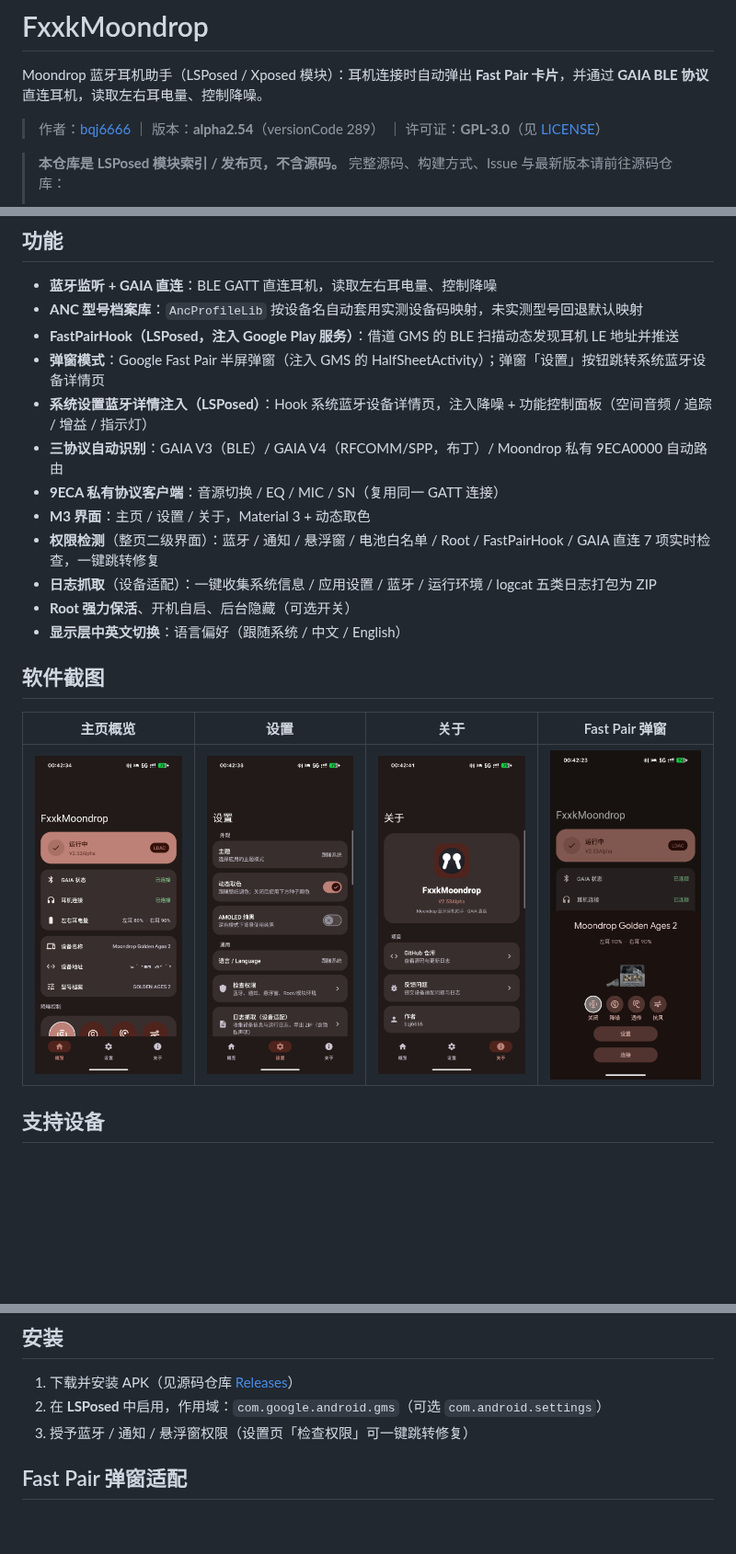
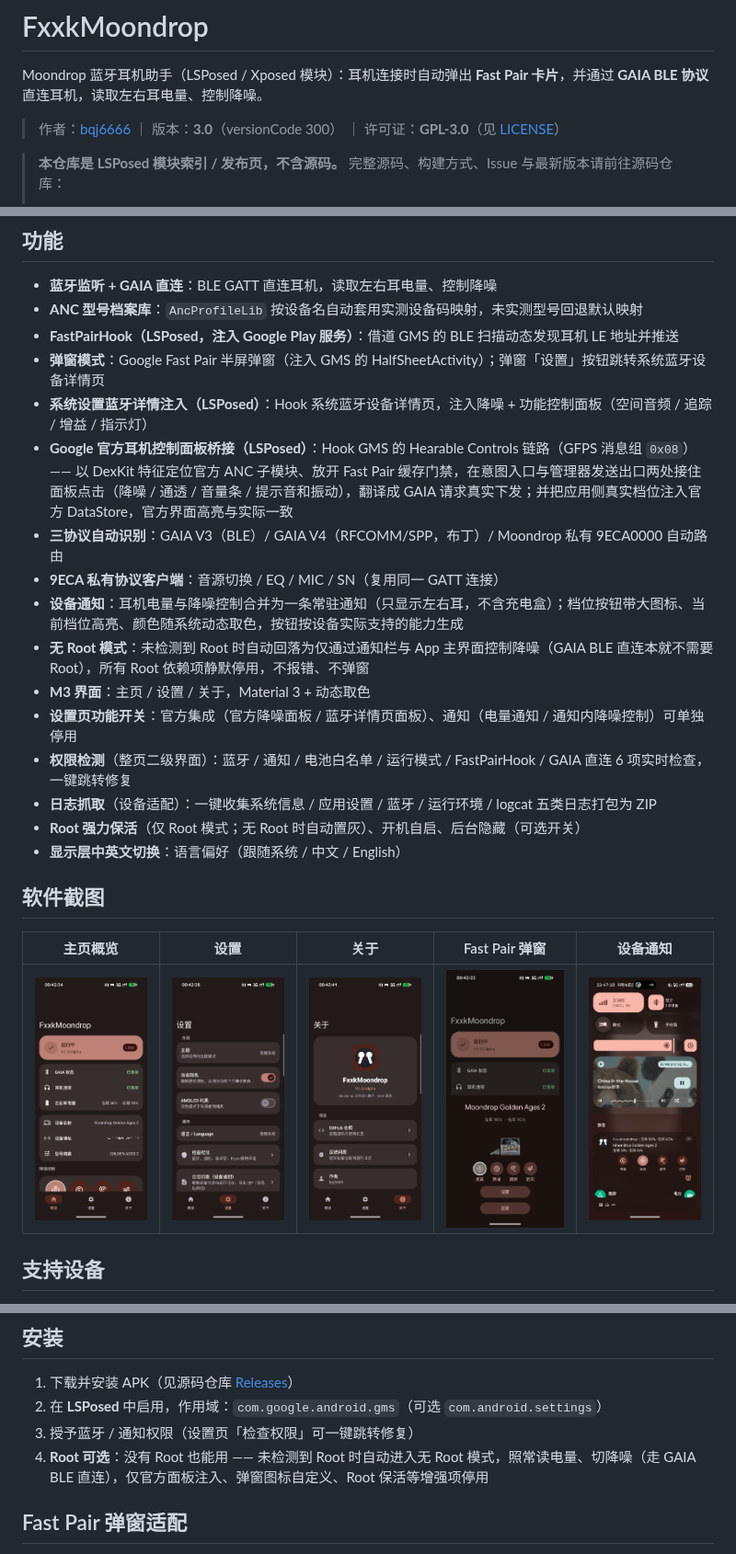
Before and after one commit to Xposed-Modules-Repo/com.fxxkmoondrop.secret, a Markdown page: README.md, 3 parts joined by grey strips. Shown at 92% size. Drawn GitHub-style; pictures changed too: screenshots/notif.png (added); blank space fills up the shorter version.

Commit message:
sync meta files

```diff
--- a/README.md
+++ b/README.md
@@ -2,7 +2,7 @@
 
 Moondrop 蓝牙耳机助手（LSPosed / Xposed 模块）：耳机连接时自动弹出 **Fast Pair 卡片**，并通过 **GAIA BLE 协议**直连耳机，读取左右耳电量、控制降噪。
 
-> 作者：[bqj6666](https://github.com/bqj6666) ｜ 版本：**alpha2.54**（versionCode 289） ｜ 许可证：**GPL-3.0**（见 [LICENSE](LICENSE)）
+> 作者：[bqj6666](https://github.com/bqj6666) ｜ 版本：**3.0**（versionCode 300） ｜ 许可证：**GPL-3.0**（见 [LICENSE](LICENSE)）
 
 > **本仓库是 LSPosed 模块索引 / 发布页，不含源码。** 完整源码、构建方式、Issue 与最新版本请前往源码仓库：
 >
@@ -18,19 +18,23 @@ Moondrop 蓝牙耳机助手（LSPosed / Xposed 模块）：耳机连接时自动
 - **FastPairHook（LSPosed，注入 Google Play 服务）**：借道 GMS 的 BLE 扫描动态发现耳机 LE 地址并推送
 - **弹窗模式**：Google Fast Pair 半屏弹窗（注入 GMS 的 HalfSheetActivity）；弹窗「设置」按钮跳转系统蓝牙设备详情页
 - **系统设置蓝牙详情注入（LSPosed）**：Hook 系统蓝牙设备详情页，注入降噪 + 功能控制面板（空间音频 / 追踪 / 增益 / 指示灯）
+- **Google 官方耳机控制面板桥接（LSPosed）**：Hook GMS 的 Hearable Controls 链路（GFPS 消息组 `0x08`）—— 以 DexKit 特征定位官方 ANC 子模块、放开 Fast Pair 缓存门禁，在意图入口与管理器发送出口两处接住面板点击（降噪 / 通透 / 音量条 / 提示音和振动），翻译成 GAIA 请求真实下发；并把应用侧真实档位注入官方 DataStore，官方界面高亮与实际一致
 - **三协议自动识别**：GAIA V3（BLE）/ GAIA V4（RFCOMM/SPP，布丁）/ Moondrop 私有 9ECA0000 自动路由
 - **9ECA 私有协议客户端**：音源切换 / EQ / MIC / SN（复用同一 GATT 连接）
+- **设备通知**：耳机电量与降噪控制合并为一条常驻通知（只显示左右耳，不含充电盒）；档位按钮带大图标、当前档位高亮、颜色随系统动态取色，按钮按设备实际支持的能力生成
+- **无 Root 模式**：未检测到 Root 时自动回落为仅通过通知栏与 App 主界面控制降噪（GAIA BLE 直连本就不需要 Root），所有 Root 依赖项静默停用，不报错、不弹窗
 - **M3 界面**：主页 / 设置 / 关于，Material 3 + 动态取色
-- **权限检测**（整页二级界面）：蓝牙 / 通知 / 悬浮窗 / 电池白名单 / Root / FastPairHook / GAIA 直连 7 项实时检查，一键跳转修复
+- **设置页功能开关**：官方集成（官方降噪面板 / 蓝牙详情页面板）、通知（电量通知 / 通知内降噪控制）可单独停用
+- **权限检测**（整页二级界面）：蓝牙 / 通知 / 电池白名单 / 运行模式 / FastPairHook / GAIA 直连 6 项实时检查，一键跳转修复
 - **日志抓取**（设备适配）：一键收集系统信息 / 应用设置 / 蓝牙 / 运行环境 / logcat 五类日志打包为 ZIP
-- **Root 强力保活**、开机自启、后台隐藏（可选开关）
+- **Root 强力保活**（仅 Root 模式；无 Root 时自动置灰）、开机自启、后台隐藏（可选开关）
 - **显示层中英文切换**：语言偏好（跟随系统 / 中文 / English）
 
 ## 软件截图
 
-| 主页概览 | 设置 | 关于 | Fast Pair 弹窗 |
-|---|---|---|---|
-| ![主页](screenshots/home.png) | ![设置](screenshots/settings.png) | ![关于](screenshots/about.png) | ![Fast Pair](screenshots/fastpair.png) |
+| 主页概览 | 设置 | 关于 | Fast Pair 弹窗 | 设备通知 |
+|---|---|---|---|---|
+| ![主页](screenshots/home.png) | ![设置](screenshots/settings.png) | ![关于](screenshots/about.png) | ![Fast Pair](screenshots/fastpair.png) | ![设备通知](screenshots/notif.png) |
 
 ## 支持设备
 
@@ -46,7 +50,8 @@ Moondrop 蓝牙耳机助手（LSPosed / Xposed 模块）：耳机连接时自动
 
 1. 下载并安装 APK（见源码仓库 [Releases](https://github.com/bqj6666/FxxkMoondrop/releases)）
 2. 在 **LSPosed** 中启用，作用域：`com.google.android.gms`（可选 `com.android.settings`）
-3. 授予蓝牙 / 通知 / 悬浮窗权限（设置页「检查权限」可一键跳转修复）
+3. 授予蓝牙 / 通知权限（设置页「检查权限」可一键跳转修复）
+4. **Root 可选**：没有 Root 也能用 —— 未检测到 Root 时自动进入无 Root 模式，照常读电量、切降噪（走 GAIA BLE 直连），仅官方面板注入、弹窗图标自定义、Root 保活等增强项停用
 
 ## Fast Pair 弹窗适配
 
```
